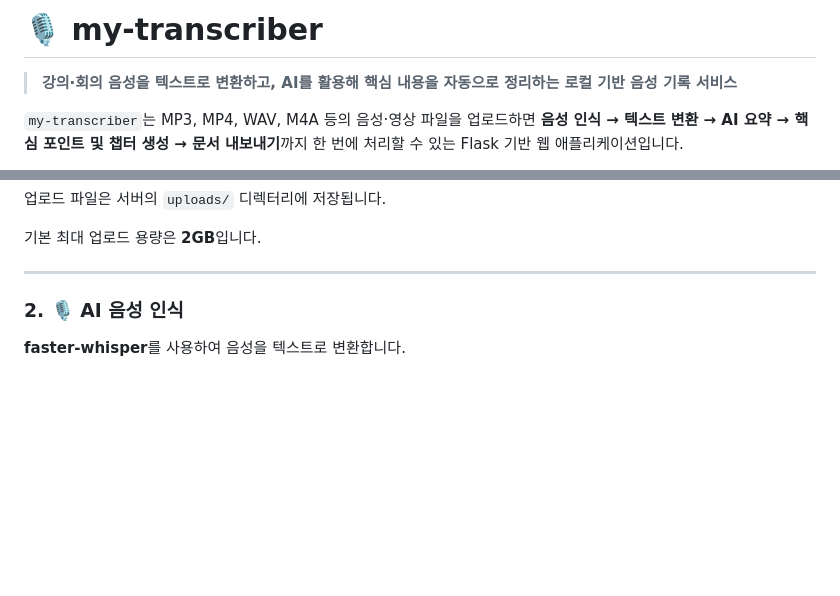
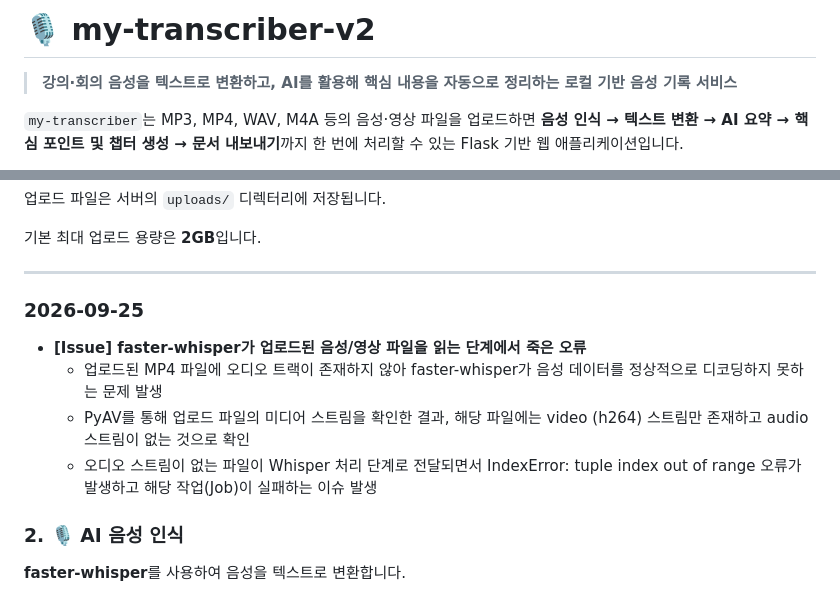
Before and after one commit to StarlightSSM/my-transcriber-v2, a Markdown page: README.md, 2 parts joined by grey strips. GitHub-like rendering; blank space fills up the shorter version.

Commit message:
9월 25일자 오류 관련 이슈 내용 추가
Updated project name to 'my-transcriber-v2' and added a new section detailing a recent issue with audio processing.

```diff
--- a/README.md
+++ b/README.md
@@ -1,4 +1,4 @@
-# 🎙️ my-transcriber
+# 🎙️ my-transcriber-v2
 
 > **강의·회의 음성을 텍스트로 변환하고, AI를 활용해 핵심 내용을 자동으로 정리하는 로컬 기반 음성 기록 서비스**
 
@@ -27,6 +27,14 @@
 기본 최대 업로드 용량은 **2GB**입니다.
 
 ---
+
+### 2026-09-25
+
+* **[Issue] faster-whisper가 업로드된 음성/영상 파일을 읽는 단계에서 죽은 오류**
+  * 업로드된 MP4 파일에 오디오 트랙이 존재하지 않아 faster-whisper가 음성 데이터를 정상적으로 디코딩하지 못하는 문제 발생
+  * PyAV를 통해 업로드 파일의 미디어 스트림을 확인한 결과, 해당 파일에는 video (h264) 스트림만 존재하고 audio 스트림이 없는 것으로 확인
+  * 오디오 스트림이 없는 파일이 Whisper 처리 단계로 전달되면서 IndexError: tuple index out of range 오류가 발생하고 해당 작업(Job)이 실패하는 이슈 발생
+
 
 ### 2. 🎙️ AI 음성 인식
 
```
